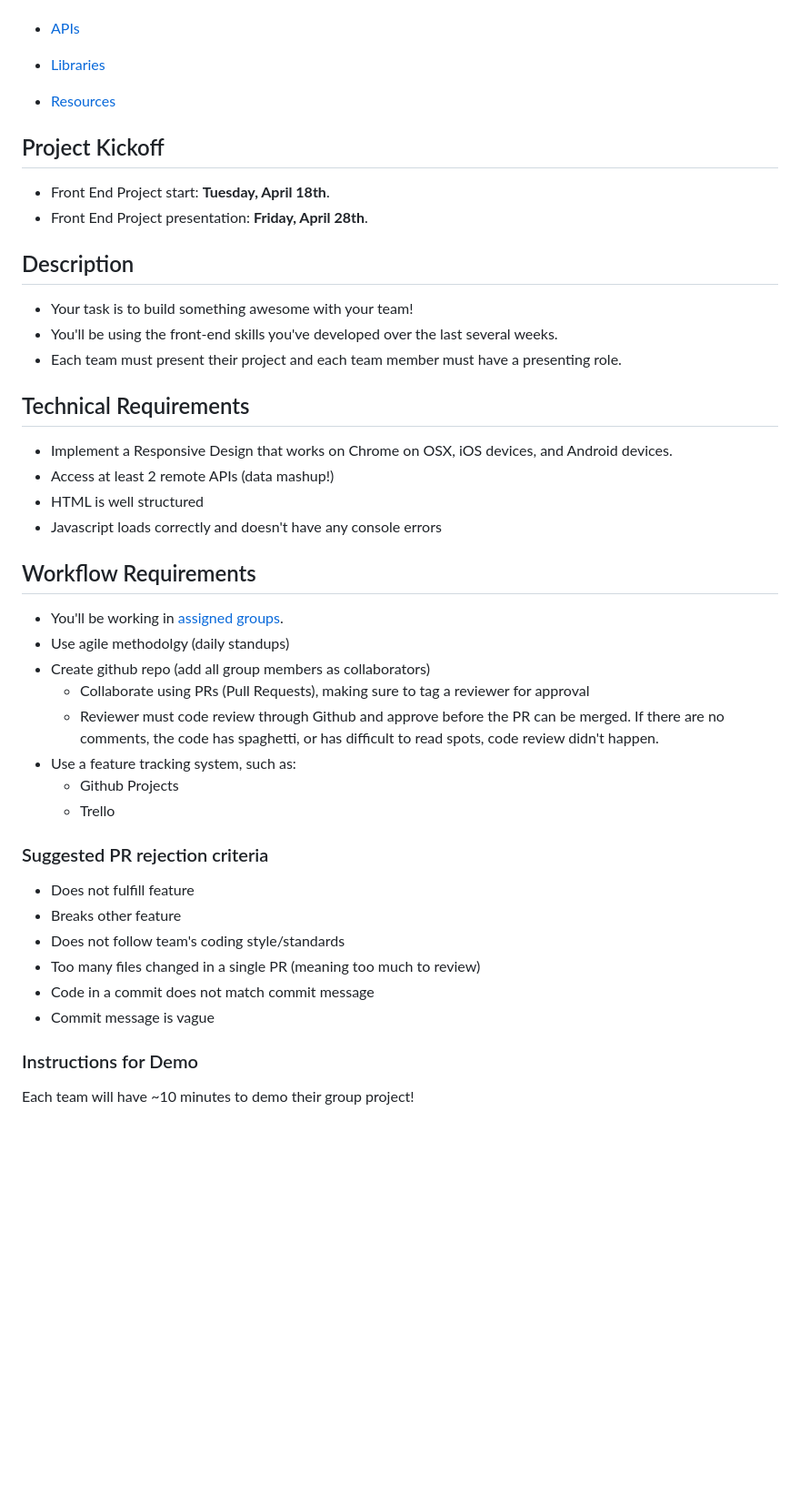
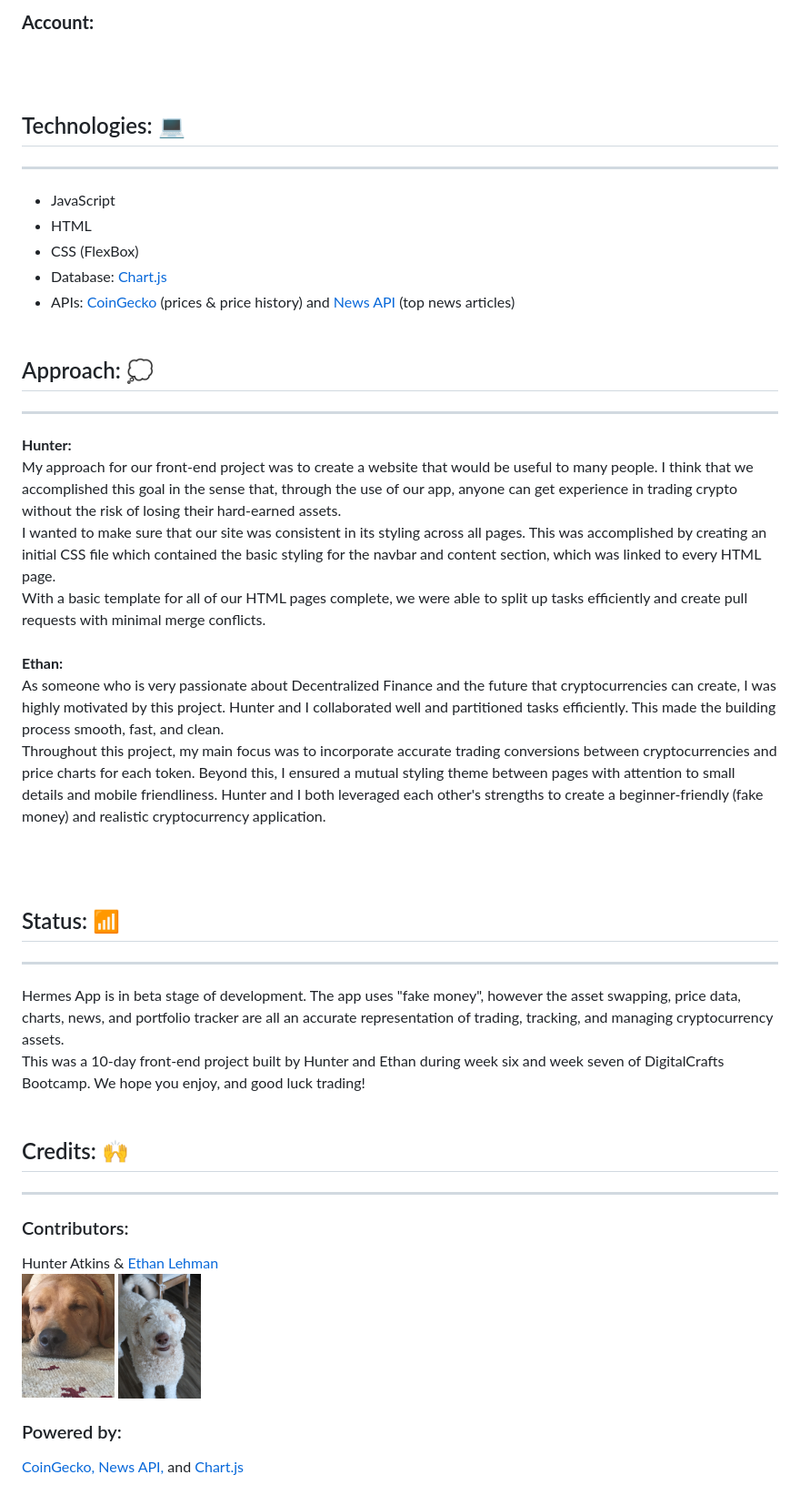
Before and after one commit to elehma4/front-end-project, a Markdown page: README.md, the part around the change printed below. Shown: that part at 91% size. Rendered like a GitHub page; pictures changed too: images/Aero.jpg (added), images/simba.JPG (added); blank space fills up the shorter version.

Commit message:
finishing touches & readme

```diff
--- a/README.md
+++ b/README.md
@@ -7,43 +52,38 @@
+### <b>Account:</b><br>
 
 
-- [APIs](./APIS.md)
-- [Libraries](./Libraries.md)
-- [Resources](./resources.md)
+<br/><br/>
+## <a id="tech"></a>Technologies: 💻
+---
+- JavaScript
+- HTML
+- CSS (FlexBox)
+- Database: <a class="apiLink" href="https://www.chartjs.org/docs/latest/"> Chart.js</a>
+- APIs: <a class="apiLink" href="https://www.coingecko.com/en/api/documentation">CoinGecko </a>(prices & price history) and <a class="apiLink" href="https://newsapi.org/docs">News API</a> (top news articles)
+<br/><br/>
+## <a id="approach"></a>Approach: 💭
+---
+<b>Hunter:</b><br>
+My approach for our front-end project was to create a website that would be useful to many people. I think that we accomplished this goal in the sense that, through the use of our app, anyone can get experience in trading crypto without the risk of losing their hard-earned assets.
+<br>
+I wanted to make sure that our site was consistent in its styling across all pages. This was accomplished by creating an initial CSS file which contained the basic styling for the navbar and content section, which was linked to every HTML page.
+<br>
+With a basic template for all of our HTML pages complete, we were able to split up tasks efficiently and create pull requests with minimal merge conflicts. <br><br>
+<b>Ethan:</b><br>
+As someone who is very passionate about Decentralized Finance and the future that cryptocurrencies can create, I was highly motivated by this project. Hunter and I collaborated well and partitioned tasks efficiently. This made the building process smooth, fast, and clean. <br>
+Throughout this project, my main focus was to incorporate accurate trading conversions between cryptocurrencies and price charts for each token. Beyond this, I ensured a mutual styling theme between pages with attention to small details and mobile friendliness.  Hunter and I both leveraged each other's strengths to create a beginner-friendly (fake money) and realistic cryptocurrency application.
 
-## Project Kickoff
-
-* Front End Project start: __Tuesday, April 18th__.
-* Front End Project presentation: __Friday, April 28th__.
-
-## Description
-* Your task is to build something awesome with your team!
-* You'll be using the front-end skills you've developed over the last several weeks.
-* Each team must present their project and each team member must have a presenting role.
-
-## Technical Requirements
-* Implement a Responsive Design that works on Chrome on OSX, iOS devices, and Android devices.
-* Access at least 2 remote APIs (data mashup!)
-* HTML is well structured
-* Javascript loads correctly and doesn't have any console errors
-
-## Workflow Requirements
-* You'll be working in [assigned groups](./GROUPS.md).
-* Use agile methodolgy (daily standups)
-* Create github repo (add all group members as collaborators)
-  * Collaborate using PRs (Pull Requests), making sure to tag a reviewer for approval
-  * Reviewer must code review through Github and approve before the PR can be merged. If there are no comments, the code has spaghetti, or has difficult to read spots, code review didn't happen.
-* Use a feature tracking system, such as:
-  * Github Projects
-  * Trello
-
-### Suggested PR rejection criteria
-* Does not fulfill feature
-* Breaks other feature
-* Does not follow team's coding style/standards
-* Too many files changed in a single PR (meaning too much to review)
-* Code in a commit does not match commit message
-* Commit message is vague
-
-### Instructions for Demo
-
-Each team will have ~10 minutes to demo their group project!
+<br/><br/>
+## <a id="status"></a>Status: 📶
+---
+Hermes App is in beta stage of development. The app uses "fake money", however the asset swapping, price data, charts, news, and portfolio tracker are all an accurate representation of trading, tracking, and managing cryptocurrency assets. <br>This was a 10-day front-end project built by Hunter and Ethan during week six and week seven of DigitalCrafts Bootcamp. We hope you enjoy, and good luck trading!
+<br/><br/>
+## <a id="credits"></a>Credits: 🙌
+---
+### Contributors:
+<a href="">Hunter Atkins</a> & <a href="https://www.linkedin.com/in/ethan-lehman-444b68220/">Ethan Lehman</a><br>
+<img src="images/simba.JPG" alt="Simba" height="137px"></img>
+<img src="images/Aero.jpg" alt="Aero" height="137px"></img>
+<br>
+### Powered by:<br>
+<a class="apiLink" href="https://www.coingecko.com/en/api/documentation">CoinGecko, </a><a class="apiLink" href="https://newsapi.org/docs">News API, </a>and<a class="apiLink" href="https://www.chartjs.org/docs/latest/"> Chart.js</a>
```
Also changed, not shown: other parts of README.md (+50 -5 lines), images/homepage.PNG (added), 5 other files.
